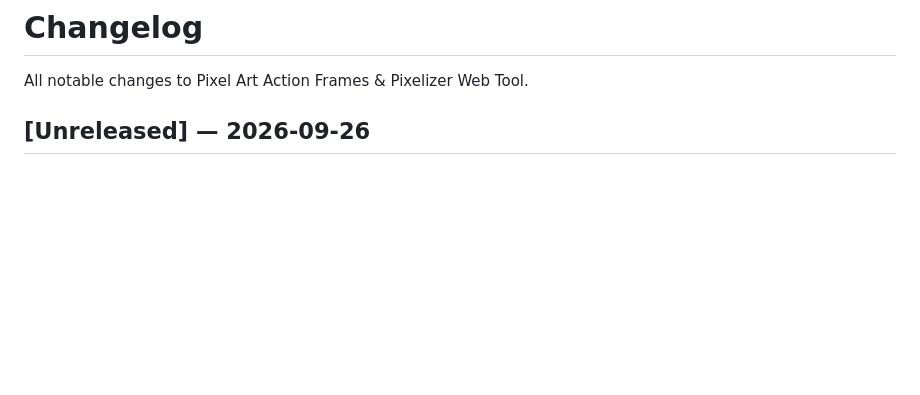
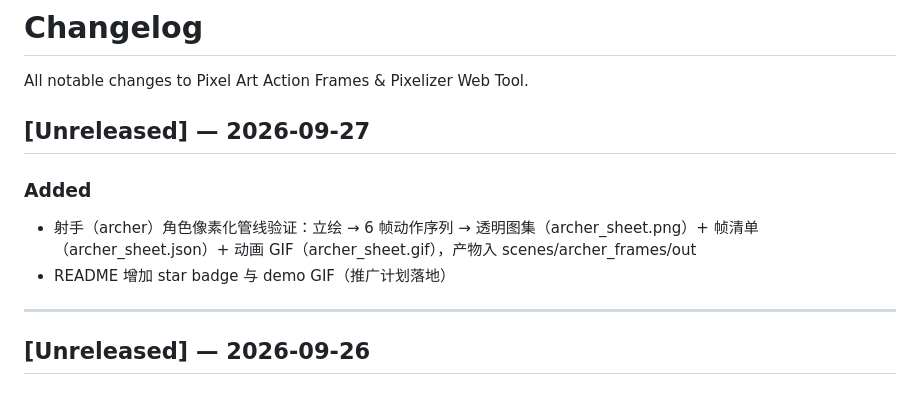
Before and after one commit to andrewlff/pixel-art-site, a Markdown page: CHANGELOG.md, the part around the change. GitHub-like rendering; blank space fills up the shorter version.

Commit message:
docs: update changelog 2026-09-27 - archer sprite pipeline + README star badge

```diff
--- a/CHANGELOG.md
+++ b/CHANGELOG.md
@@ -1,6 +1,14 @@
 # Changelog
 
 All notable changes to Pixel Art Action Frames & Pixelizer Web Tool.
+
+## [Unreleased] — 2026-09-27
+
+### Added
+- 射手（archer）角色像素化管线验证：立绘 → 6 帧动作序列 → 透明图集（archer_sheet.png）+ 帧清单（archer_sheet.json）+ 动画 GIF（archer_sheet.gif），产物入 scenes/archer_frames/out
+- README 增加 star badge 与 demo GIF（推广计划落地）
+
+---
 
 ## [Unreleased] — 2026-09-26
 
```
